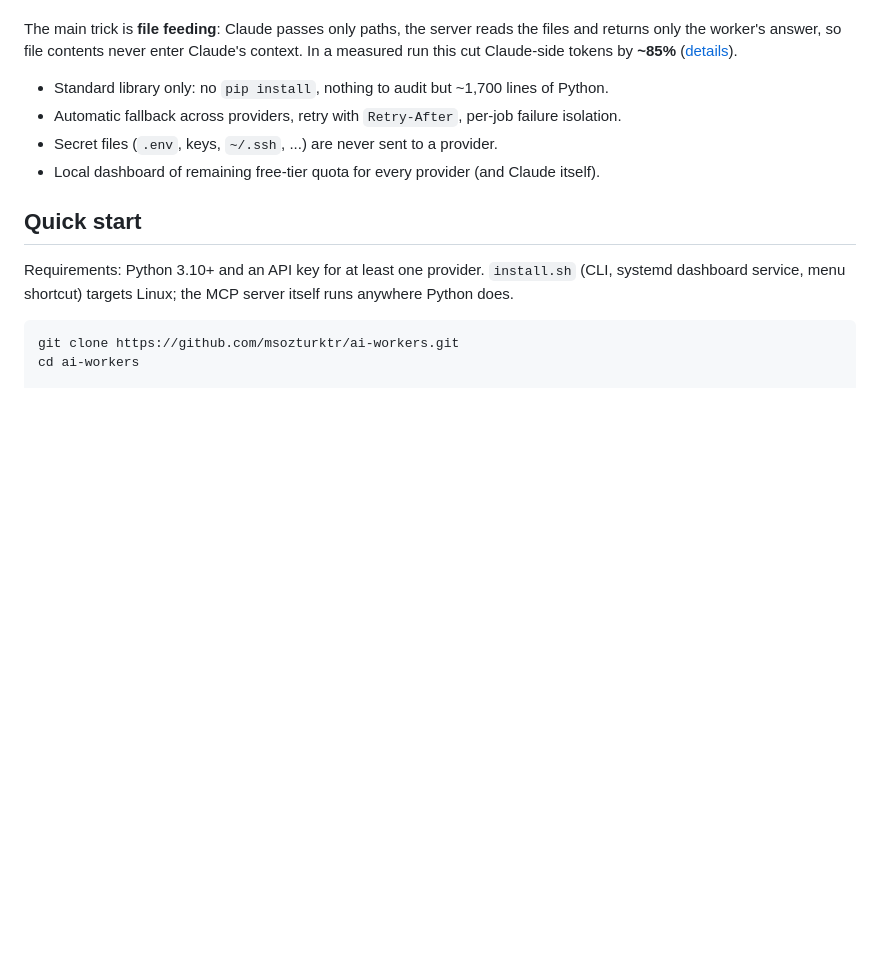
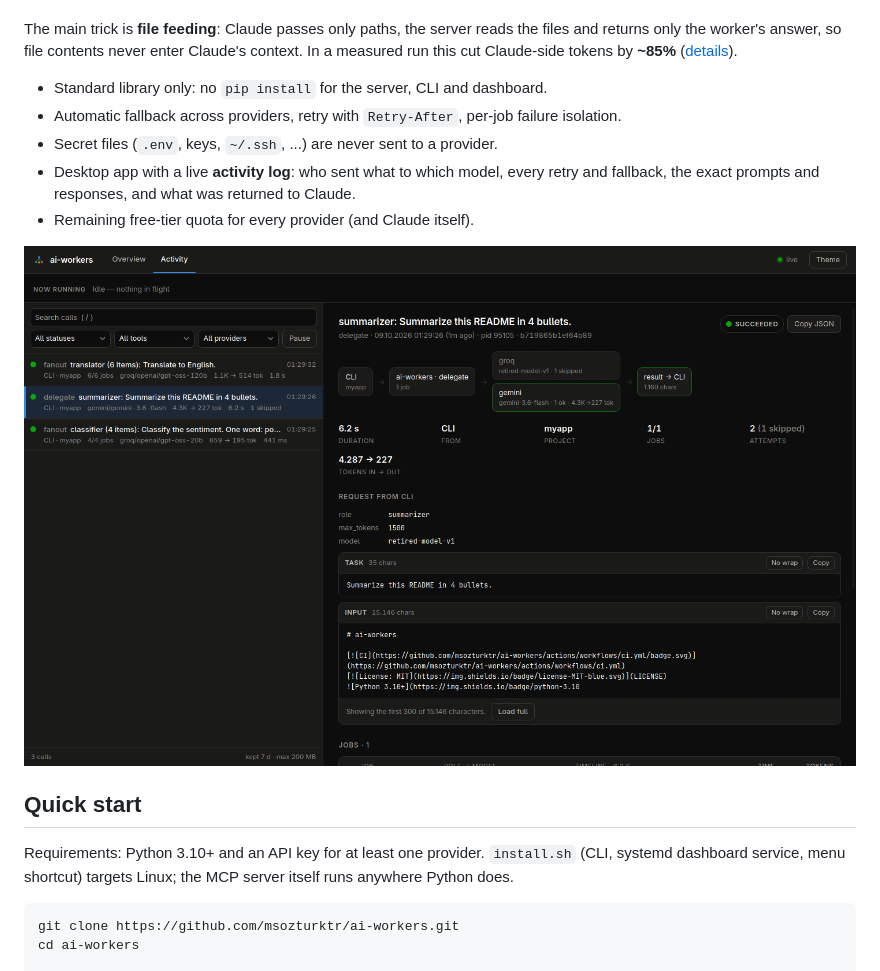
Before and after one commit to msozturktr/ai-workers, a Markdown page: README.md, the part around the change printed below. GitHub-like rendering; pictures changed too: docs/activity.png (added); blank space fills up the shorter version.

```diff
--- a/README.md
+++ b/README.md
@@ -14,10 +14,14 @@ The main trick is **file feeding**: Claude passes only paths, the server reads t
 returns only the worker's answer, so file contents never enter Claude's context. In a measured
 run this cut Claude-side tokens by **~85%** ([details](#measured-token-savings)).
 
-- Standard library only: no `pip install`, nothing to audit but ~1,700 lines of Python.
+- Standard library only: no `pip install` for the server, CLI and dashboard.
 - Automatic fallback across providers, retry with `Retry-After`, per-job failure isolation.
 - Secret files (`.env`, keys, `~/.ssh`, ...) are never sent to a provider.
-- Local dashboard of remaining free-tier quota for every provider (and Claude itself).
+- Desktop app with a live **activity log**: who sent what to which model, every retry and
+  fallback, the exact prompts and responses, and what was returned to Claude.
+- Remaining free-tier quota for every provider (and Claude itself).
+
+![Activity log](docs/activity.png)
 
 ## Quick start
 
```
Also changed, not shown: other parts of README.md (+47 -8 lines), 9 other files.
